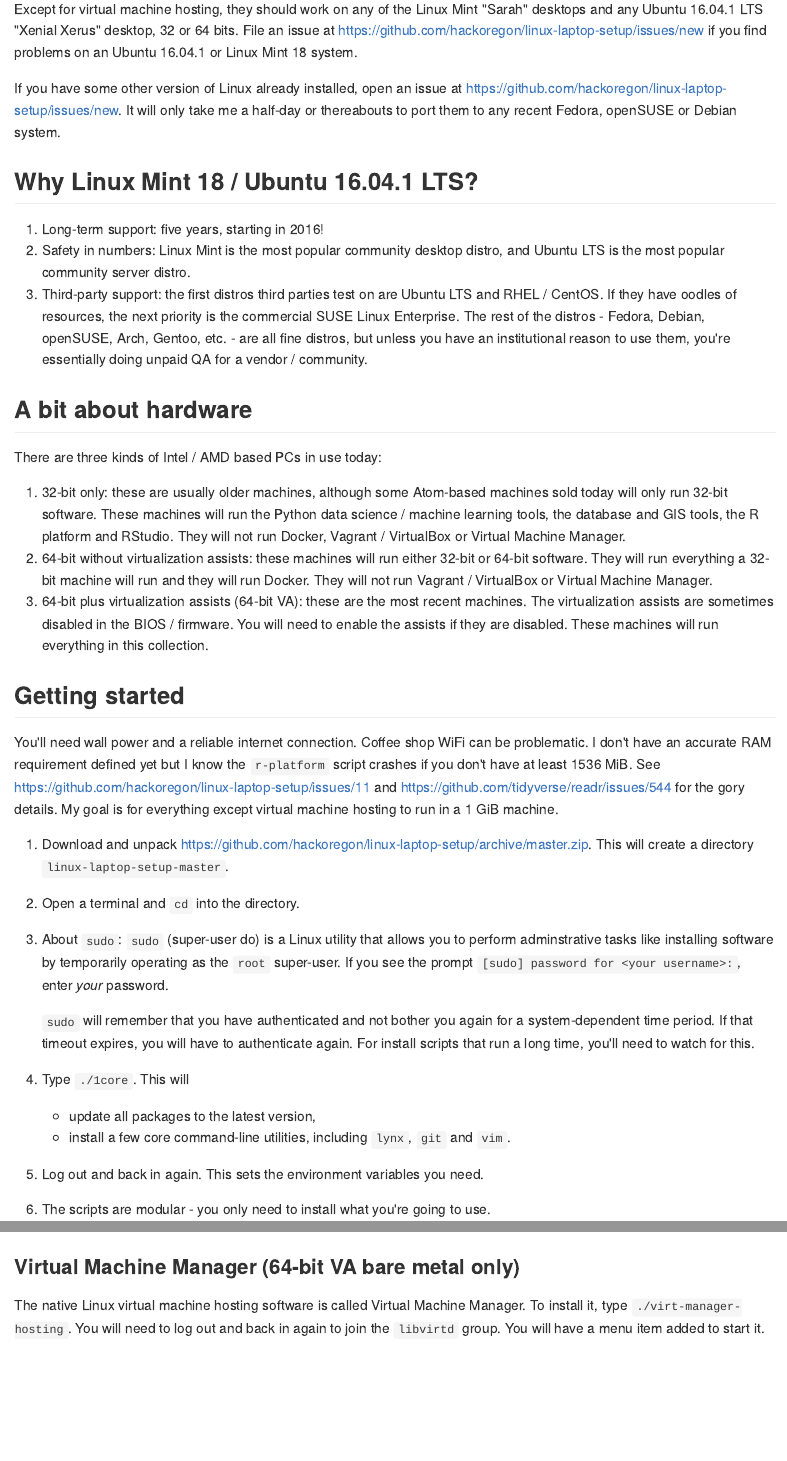
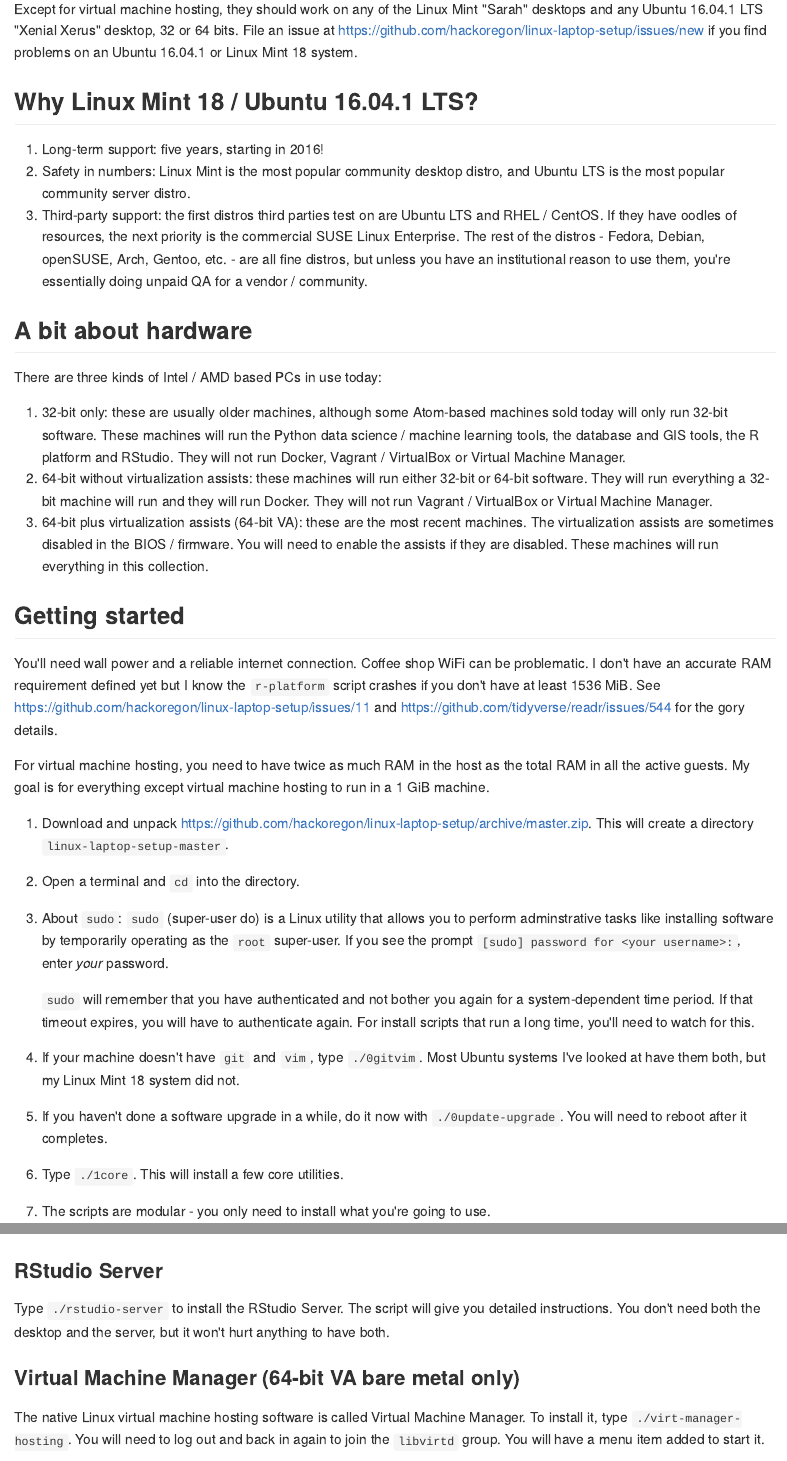
Before and after one commit to hackoregon/linux-laptop-setup, an R Markdown document (README.Rmd): the page in a window 1100 px wide, from 670 px down, and a second part further down, joined at a grey line. The pictures show the output file README.md that the author committed with the source, drawn offline in the style of GitHub.

Commit message:
Ready for release

```diff
--- a/README.Rmd
+++ b/README.Rmd
@@ -23,8 +23,6 @@
 
 Except for virtual machine hosting, they should work on any of the Linux Mint "Sarah" desktops and any Ubuntu 16.04.1 LTS "Xenial Xerus" desktop, 32 or 64 bits. File an issue at <https://github.com/hackoregon/linux-laptop-setup/issues/new> if you find problems on an Ubuntu 16.04.1 or Linux Mint 18 system.
 
-If you have some other version of Linux already installed, open an issue at <https://github.com/hackoregon/linux-laptop-setup/issues/new>. It will only take me a half-day or thereabouts to port them to any recent Fedora, openSUSE or Debian system.
-
 ## Why Linux Mint 18 / Ubuntu 16.04.1 LTS?
 1. Long-term support: five years, starting in 2016!
 2. Safety in numbers: Linux Mint is the most popular community desktop distro, and Ubuntu LTS is the most popular community server distro.
@@ -38,17 +36,18 @@
 3. 64-bit plus virtualization assists (64-bit VA): these are the most recent machines. The virtualization assists are sometimes disabled in the BIOS / firmware. You will need to enable the assists if they are disabled. These machines will run everything in this collection.
 
 ## Getting started
-You'll need wall power and a reliable internet connection. Coffee shop WiFi can be problematic. I don't have an accurate RAM requirement defined yet but I know the `r-platform` script crashes if you don't have at least 1536 MiB. See <https://github.com/hackoregon/linux-laptop-setup/issues/11> and <https://github.com/tidyverse/readr/issues/544> for the gory details. My goal is for everything except virtual machine hosting to run in a 1 GiB machine.
+You'll need wall power and a reliable internet connection. Coffee shop WiFi can be problematic. I don't have an accurate RAM requirement defined yet but I know the `r-platform` script crashes if you don't have at least 1536 MiB. See <https://github.com/hackoregon/linux-laptop-setup/issues/11> and <https://github.com/tidyverse/readr/issues/544> for the gory details.
+
+For virtual machine hosting, you need to have twice as much RAM in the host as the total RAM in all the active guests. My goal is for everything except virtual machine hosting to run in a 1 GiB machine.
 
 1. Download and unpack <https://github.com/hackoregon/linux-laptop-setup/archive/master.zip>. This will create a directory `linux-laptop-setup-master`.
 2. Open a terminal and `cd` into the directory.
 3. About `sudo`: `sudo` (super-user do) is a Linux utility that allows you to perform adminstrative tasks like installing software by temporarily operating as the `root` super-user. If you see the prompt `[sudo] password for <your username>: `, enter *your* password.
 
     `sudo` will remember that you have authenticated and not bother you again for a system-dependent time period. If that timeout expires, you will have to authenticate again. For install scripts that run a long time, you'll need to watch for this.
-3. Type `./1core`. This will
-    * update all packages to the latest version,
-    * install a few core command-line utilities, including `lynx`, `git` and `vim`.
-4. Log out and back in again. This sets the environment variables you need.
+3. If your machine doesn't have `git` and `vim`, type `./0gitvim`. Most Ubuntu systems I've looked at have them both, but my Linux Mint 18 system did not.
+3. If you haven't done a software upgrade in a while, do it now with `./0update-upgrade`. You will need to reboot after it completes.
+3. Type `./1core`. This will install a few core utilities.
 5. The scripts are modular - you only need to install what you're going to use.
 
 ## Python data science / machine learning
@@ -112,6 +111,9 @@
 ### RStudio Desktop
 Type `./rstudio-desktop` to install the RStudio Desktop. You will need to install RStudio Desktop manually from the RStudio download website (<https://www.rstudio.com/products/rstudio/download3/>). The script will give you detailed instructions.
 
+### RStudio Server
+Type `./rstudio-server` to install the RStudio Server. The script will give you detailed instructions. You don't need both the desktop and the server, but it won't hurt anything to have both.
+
 ### Virtual Machine Manager (64-bit VA bare metal only)
 The native Linux virtual machine hosting software is called Virtual Machine Manager. To install it, type `./virt-manager-hosting`. You will need to log out and back in again to join the `libvirtd` group. You will have a menu item added to start it.
 
```
Also changed, not shown: README.md.
